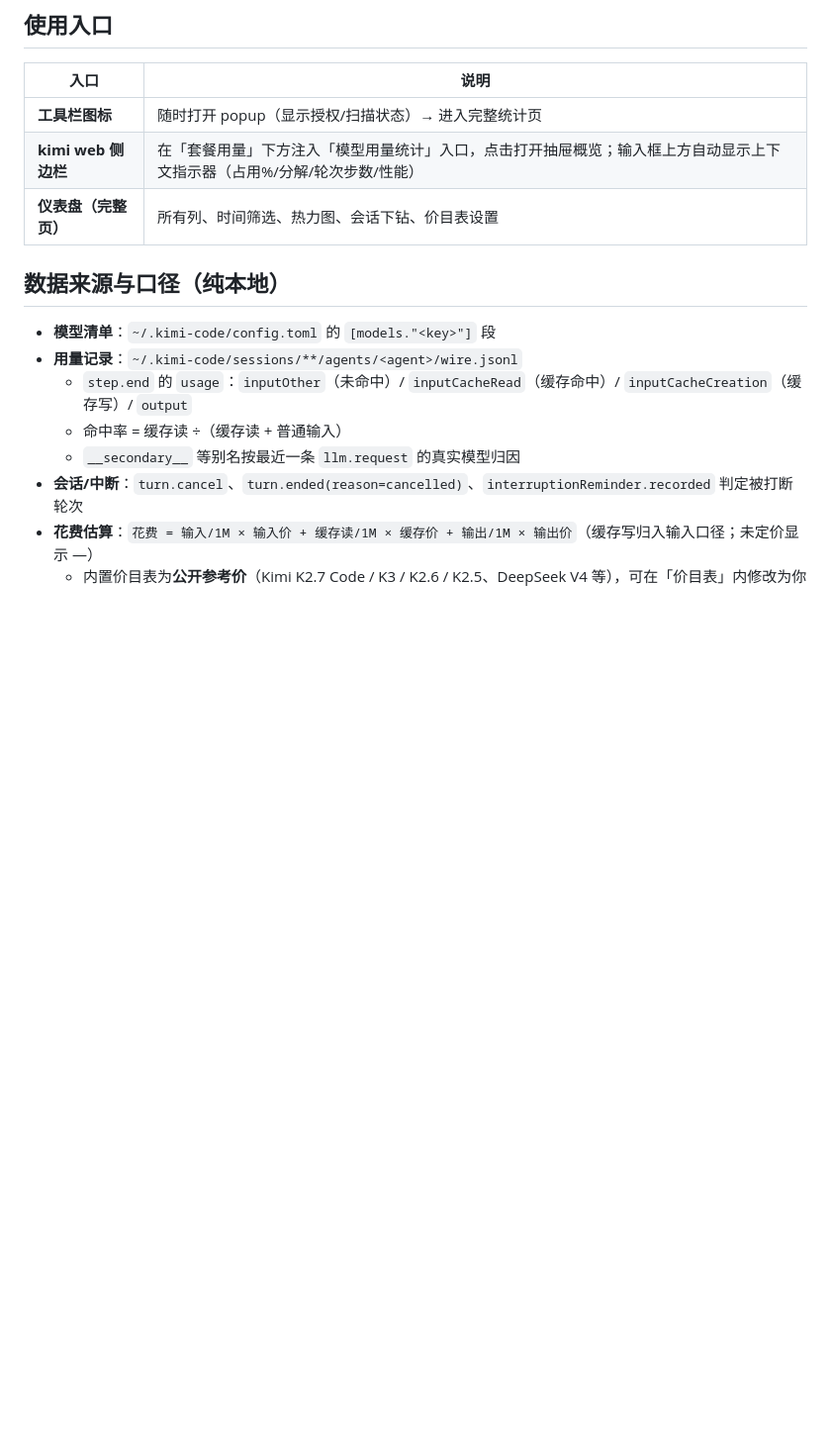
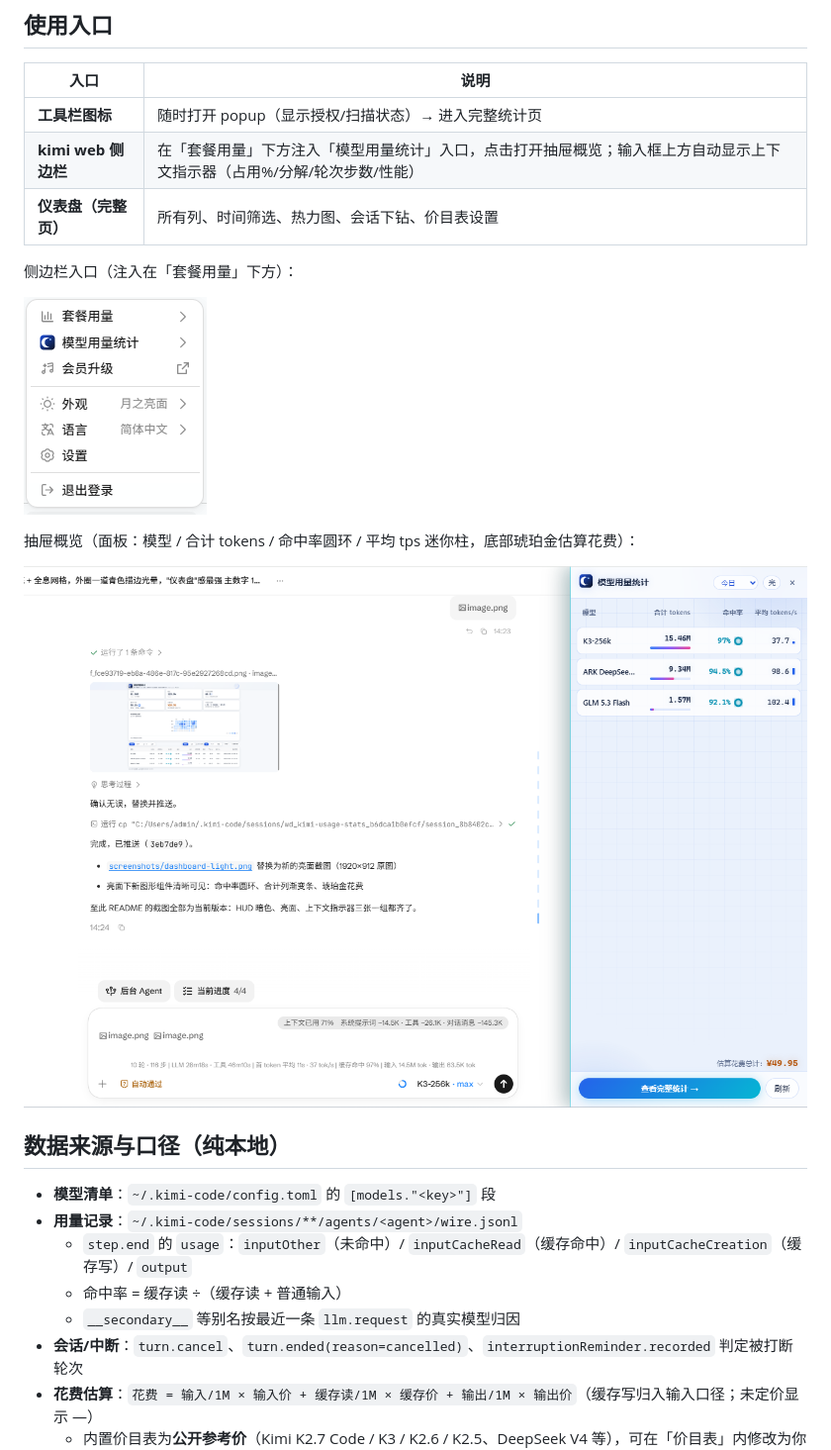
Before and after one commit to isme-jzy/kimi-usage-stats, a Markdown page: README.md, the part around the change printed below. Shown: that part at 99% size. Drawn GitHub-style; pictures changed too: screenshots/panel-drawer.png (added), screenshots/sidebar-entry.png (added); blank space fills up the shorter version.

Commit message:
docs(readme): 补充侧边栏入口、面板抽屉与指示器页内位置截图

```diff
--- a/README.md
+++ b/README.md
@@ -93,6 +97,14 @@
 | **kimi web 侧边栏** | 在「套餐用量」下方注入「模型用量统计」入口，点击打开抽屉概览；输入框上方自动显示上下文指示器（占用%/分解/轮次步数/性能） |
 | **仪表盘（完整页）** | 所有列、时间筛选、热力图、会话下钻、价目表设置 |
 
+侧边栏入口（注入在「套餐用量」下方）：
+
+![侧边栏入口](screenshots/sidebar-entry.png)
+
+抽屉概览（面板：模型 / 合计 tokens / 命中率圆环 / 平均 tps 迷你柱，底部琥珀金估算花费）：
+
+![面板抽屉](screenshots/panel-drawer.png)
+
 ## 数据来源与口径（纯本地）
 
 - **模型清单**：`~/.kimi-code/config.toml` 的 `[models."<key>"]` 段
```
Also changed, not shown: other parts of README.md (+4 -0 lines), screenshots/indicator-inpage.png (added).
